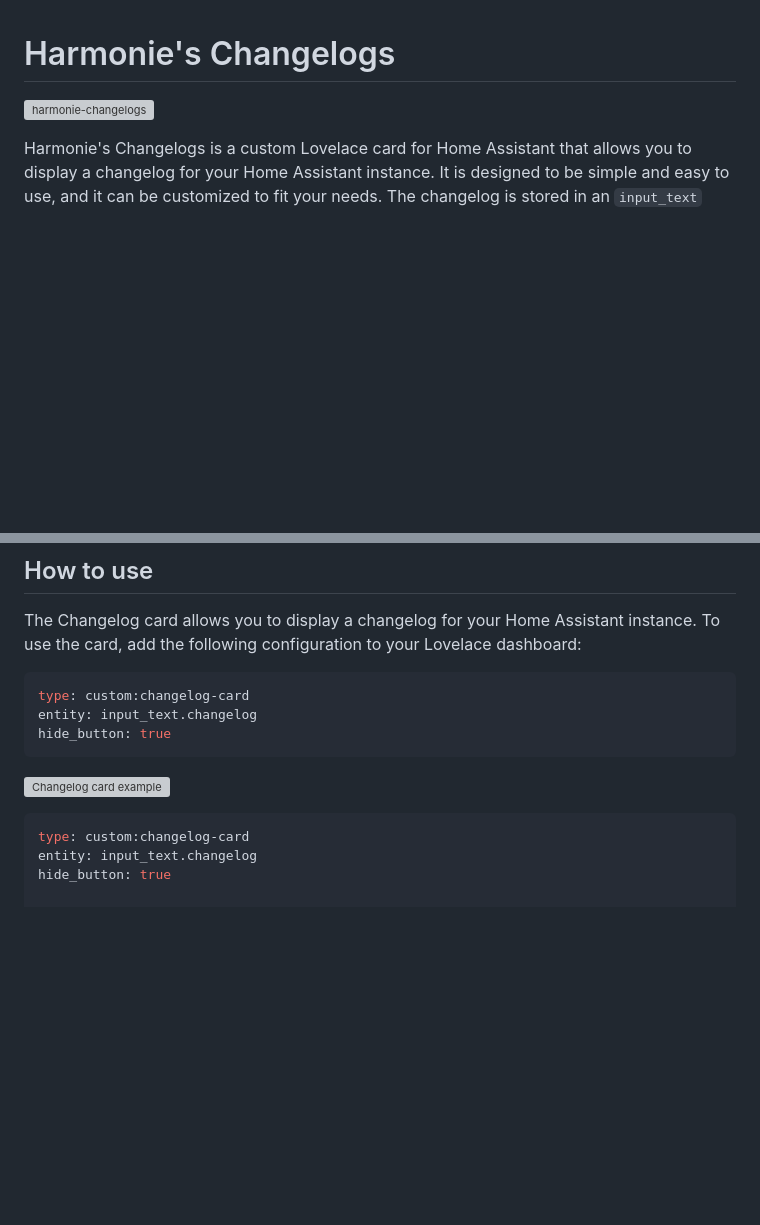
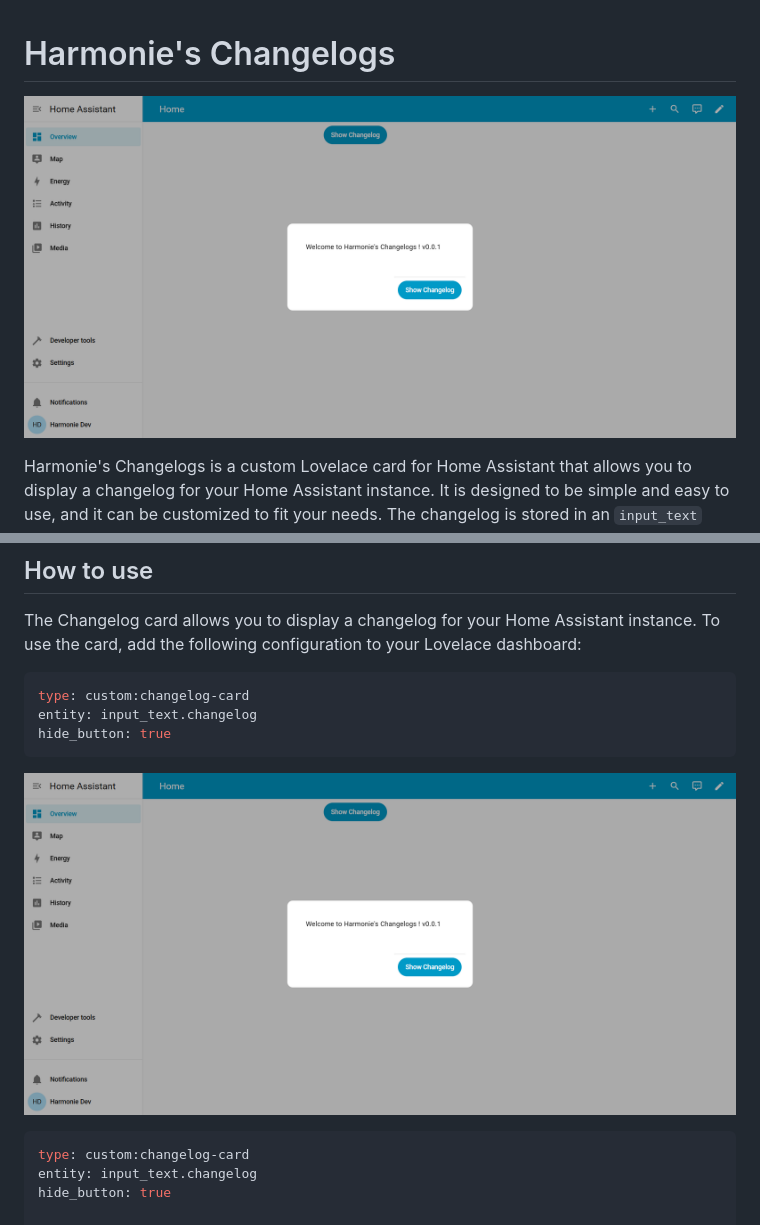
Before and after one commit to harmonie-durrant/harmonie-changelogs, a Markdown page: README.md, 2 parts joined by grey strips. Drawn GitHub-style; pictures changed too: docs/title.png (added); blank space fills up the shorter version; grey boxes are pictures that could not be loaded.

````diff
--- a/README.md
+++ b/README.md
@@ -1,6 +1,6 @@
 # Harmonie's Changelogs
 
-![harmonie-changelogs](https://github.com/harmonie-durrant/harmonie-changelogs/blob/main/docs/title.png?raw=true)
+![harmonie-changelogs](docs/title.png)
 
 Harmonie's Changelogs is a custom Lovelace card for Home Assistant that allows you to display a changelog for your Home Assistant instance. It is designed to be simple and easy to use, and it can be customized to fit your needs. The changelog is stored in an `input_text` entity, which can be updated manually or through automation, and it supports markdown formatting. The changelog popup auto shows the first time after an update, and can be configured to show a button to open it manually... or not.
 
@@ -45,7 +45,7 @@ entity: input_text.changelog
 hide_button: true
 ```
 
-![Changelog card example](docs/examples/changelog.png)
+![Changelog card](docs/title.png)
 
 ```yaml
 type: custom:changelog-card
````
